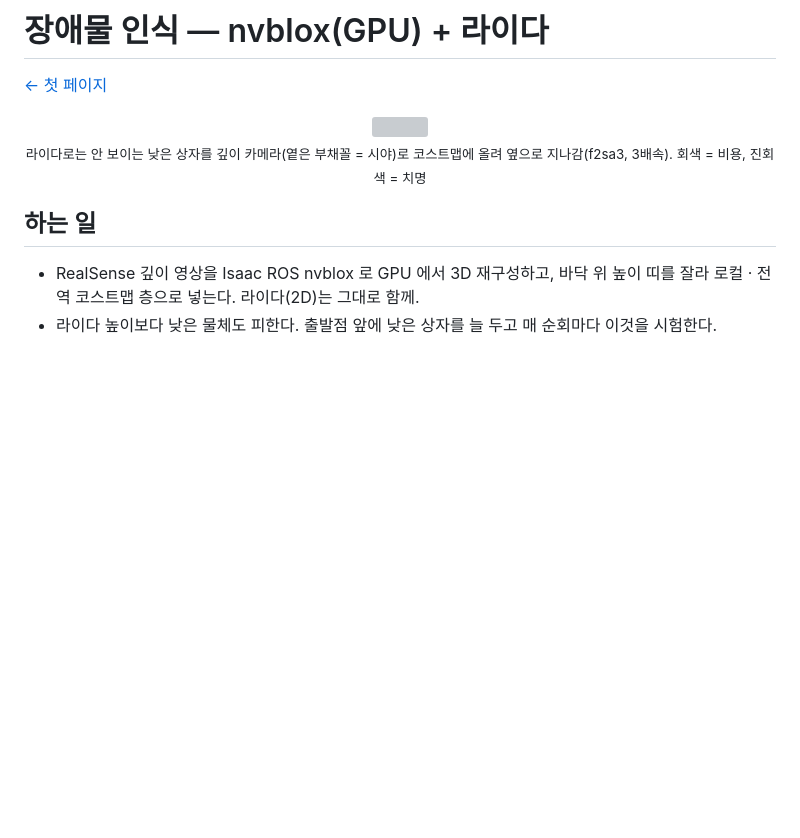
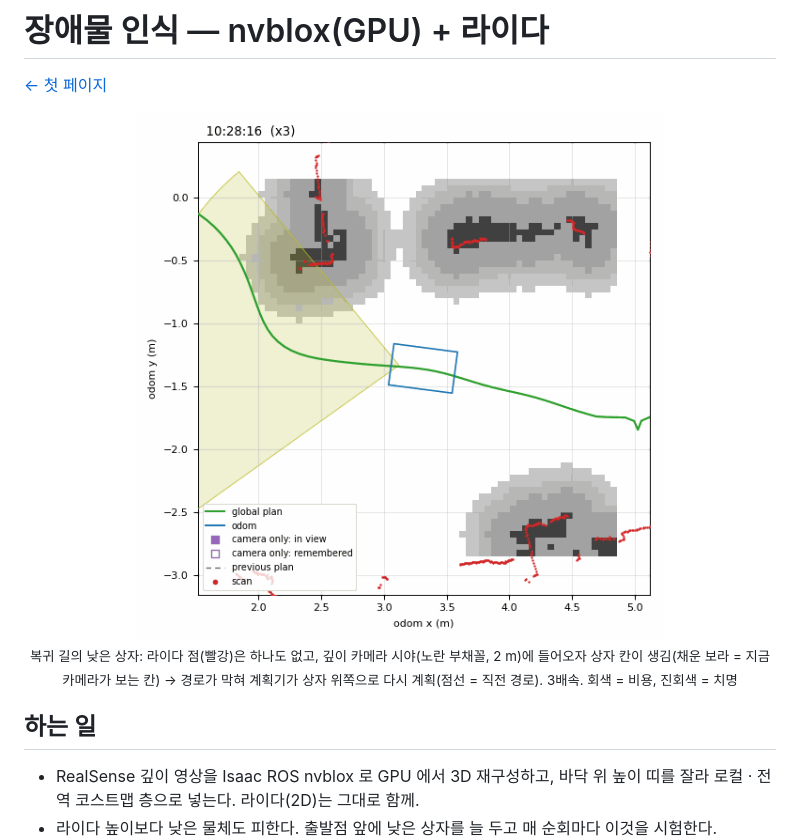
Before and after one commit to dot-Ahope/indoor-rover-dev, a Markdown page: Docs/stack/obstacles.md, the part around the change. Rendered like a GitHub page; pictures changed too: Docs/media/2026-11-23_box_seen.gif (added); blank space fills up the shorter version; grey boxes are pictures that could not be loaded.

```diff
--- a/Docs/stack/obstacles.md
+++ b/Docs/stack/obstacles.md
@@ -2,7 +2,7 @@
 
 [← 첫 페이지](../../README.md)
 
-<p align="center"><img src="../media/2026-11-19_box_depth.gif" width="70%"/><br/><sub>라이다로는 안 보이는 낮은 상자를 깊이 카메라(옅은 부채꼴 = 시야)로 코스트맵에 올려 옆으로 지나감(f2sa3, 3배속). 회색 = 비용, 진회색 = 치명</sub></p>
+<p align="center"><img src="../media/2026-11-23_box_seen.gif" width="70%"/><br/><sub>복귀 길의 낮은 상자: 라이다 점(빨강)은 하나도 없고, 깊이 카메라 시야(노란 부채꼴, 2 m)에 들어오자 상자 칸이 생김(채운 보라 = 지금 카메라가 보는 칸) → 경로가 막혀 계획기가 상자 위쪽으로 다시 계획(점선 = 직전 경로). 3배속. 회색 = 비용, 진회색 = 치명</sub></p>
 
 ## 하는 일
 - RealSense 깊이 영상을 Isaac ROS nvblox 로 GPU 에서 3D 재구성하고, 바닥 위 높이 띠를 잘라 로컬 · 전역 코스트맵 층으로 넣는다. 라이다(2D)는 그대로 함께.
```
Also changed, not shown: Docs/stack/navigation.md (+2 -2 lines), 4 other files.
